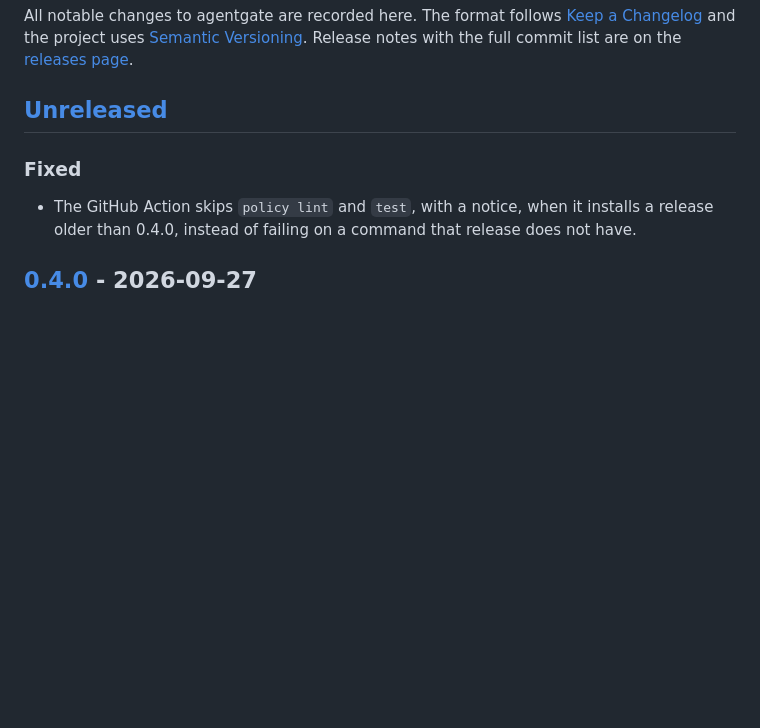
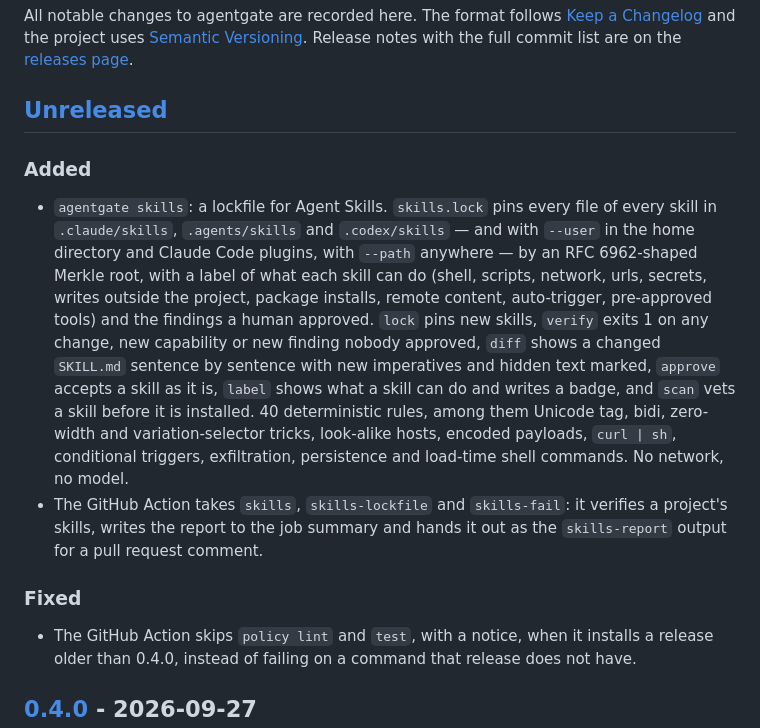
Before and after one commit to bnymnDev/agentgate, a Markdown page: CHANGELOG.md, the part around the change. Rendered like a GitHub page; blank space fills up the shorter version.

```diff
--- a/CHANGELOG.md
+++ b/CHANGELOG.md
@@ -6,6 +6,27 @@ All notable changes to agentgate are recorded here. The format follows
 list are on the [releases page](https://github.com/bnymnDev/agentgate/releases).
 
 ## [Unreleased]
+
+### Added
+
+- `agentgate skills`: a lockfile for Agent Skills. `skills.lock` pins every
+  file of every skill in `.claude/skills`, `.agents/skills` and
+  `.codex/skills` — and with `--user` in the home directory and Claude Code
+  plugins, with `--path` anywhere — by an RFC 6962-shaped Merkle root, with a
+  label of what each skill can do (shell, scripts, network, urls, secrets,
+  writes outside the project, package installs, remote content, auto-trigger,
+  pre-approved tools) and the findings a human approved. `lock` pins new
+  skills, `verify` exits 1 on any change, new capability or new finding
+  nobody approved, `diff` shows a changed `SKILL.md` sentence by sentence with
+  new imperatives and hidden text marked, `approve` accepts a skill as it is,
+  `label` shows what a skill can do and writes a badge, and `scan` vets a
+  skill before it is installed. 40 deterministic rules, among them Unicode
+  tag, bidi, zero-width and variation-selector tricks, look-alike hosts,
+  encoded payloads, `curl | sh`, conditional triggers, exfiltration,
+  persistence and load-time shell commands. No network, no model.
+- The GitHub Action takes `skills`, `skills-lockfile` and `skills-fail`: it
+  verifies a project's skills, writes the report to the job summary and hands
+  it out as the `skills-report` output for a pull request comment.
 
 ### Fixed
 
```
Also changed, not shown: README.md (+15 -1 lines), docs/integrations.md (+5 -1 lines), docs/demo/skills.gif (added), 1 other file.
